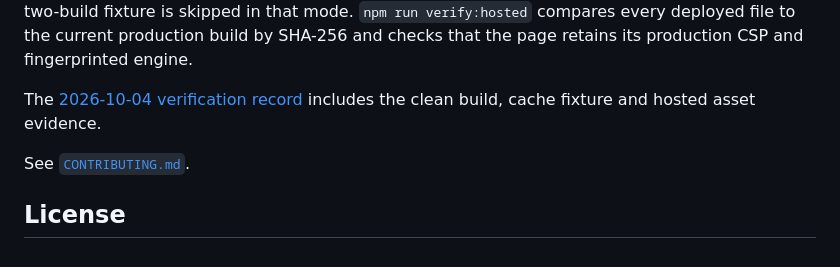
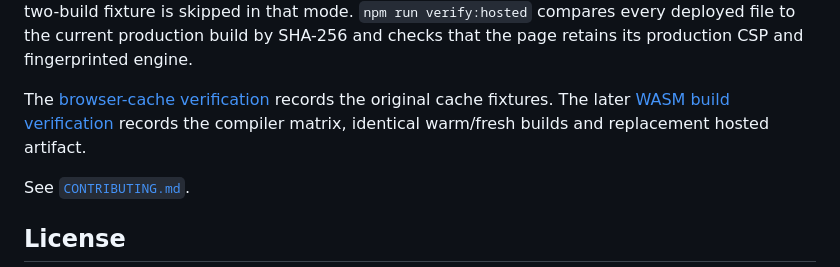
Before and after one commit to antonsoo/logdelta, a Markdown page: README.md, the part around the change. Rendered like a GitHub page.

Commit message:
docs: record reproducible and hosted WASM verification

```diff
--- a/README.md
+++ b/README.md
@@ -482,8 +482,9 @@ when running the browser suite. The local two-build fixture is skipped in that m
 `npm run verify:hosted` compares every deployed file to the current production build by
 SHA-256 and checks that the page retains its production CSP and fingerprinted engine.
 
-The [2026-10-04 verification record](docs/verification-2026-10-04.md) includes the
-clean build, cache fixture and hosted asset evidence.
+The [browser-cache verification](docs/verification-2026-10-04.md) records the original
+cache fixtures. The later [WASM build verification](docs/verification-wasm-2026-10-04.md)
+records the compiler matrix, identical warm/fresh builds and replacement hosted artifact.
 
 See [`CONTRIBUTING.md`](CONTRIBUTING.md).
 
```
Also changed, not shown: docs/verification-2026-10-04.md (+4 -0 lines), docs/verification-wasm-2026-10-04.md (added, +128 -0 lines), docs/assets/wasm-hosted-desktop-2026-10-04.png (added), docs/assets/wasm-hosted-mobile-2026-10-04.png (added), 3 other files.
